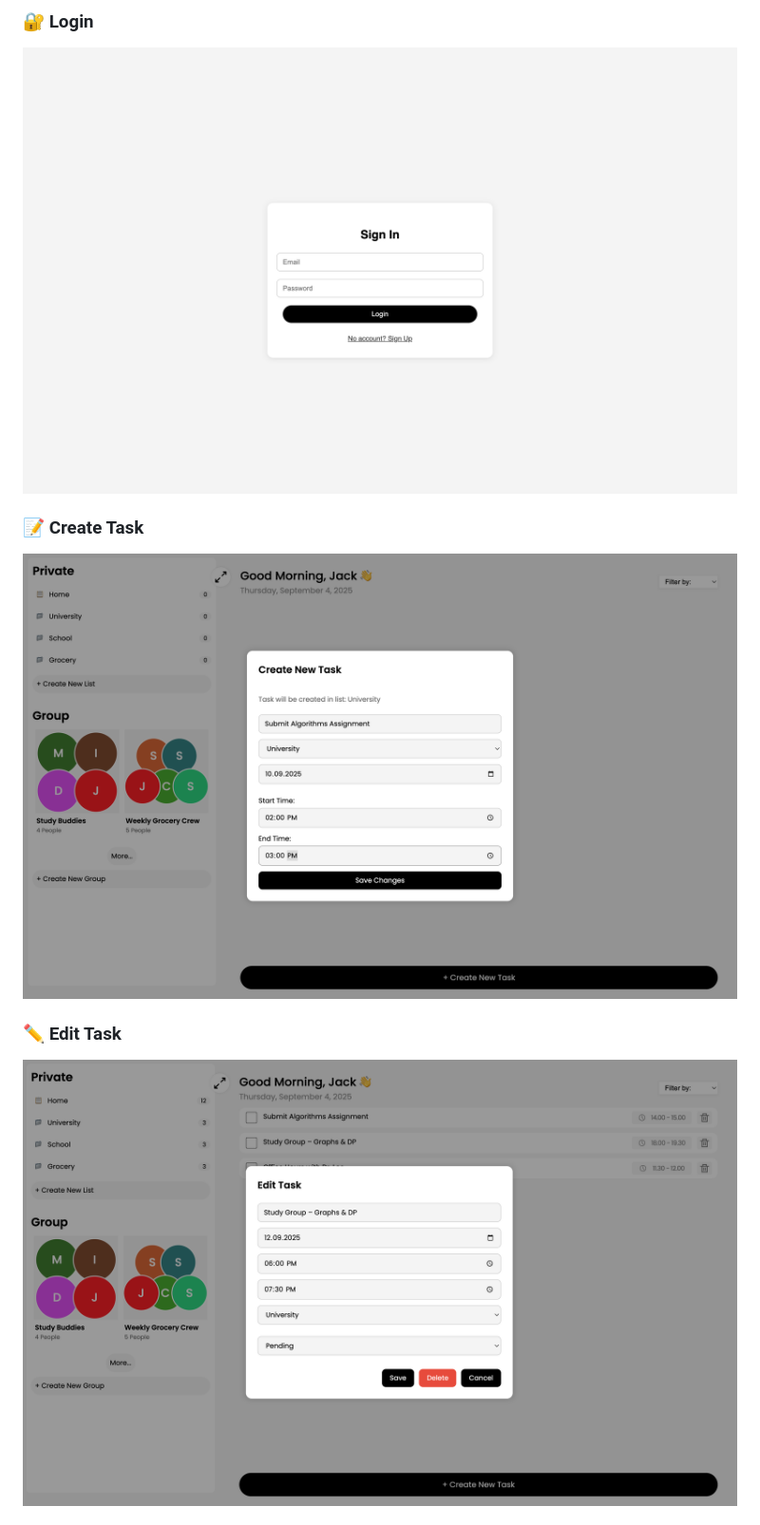
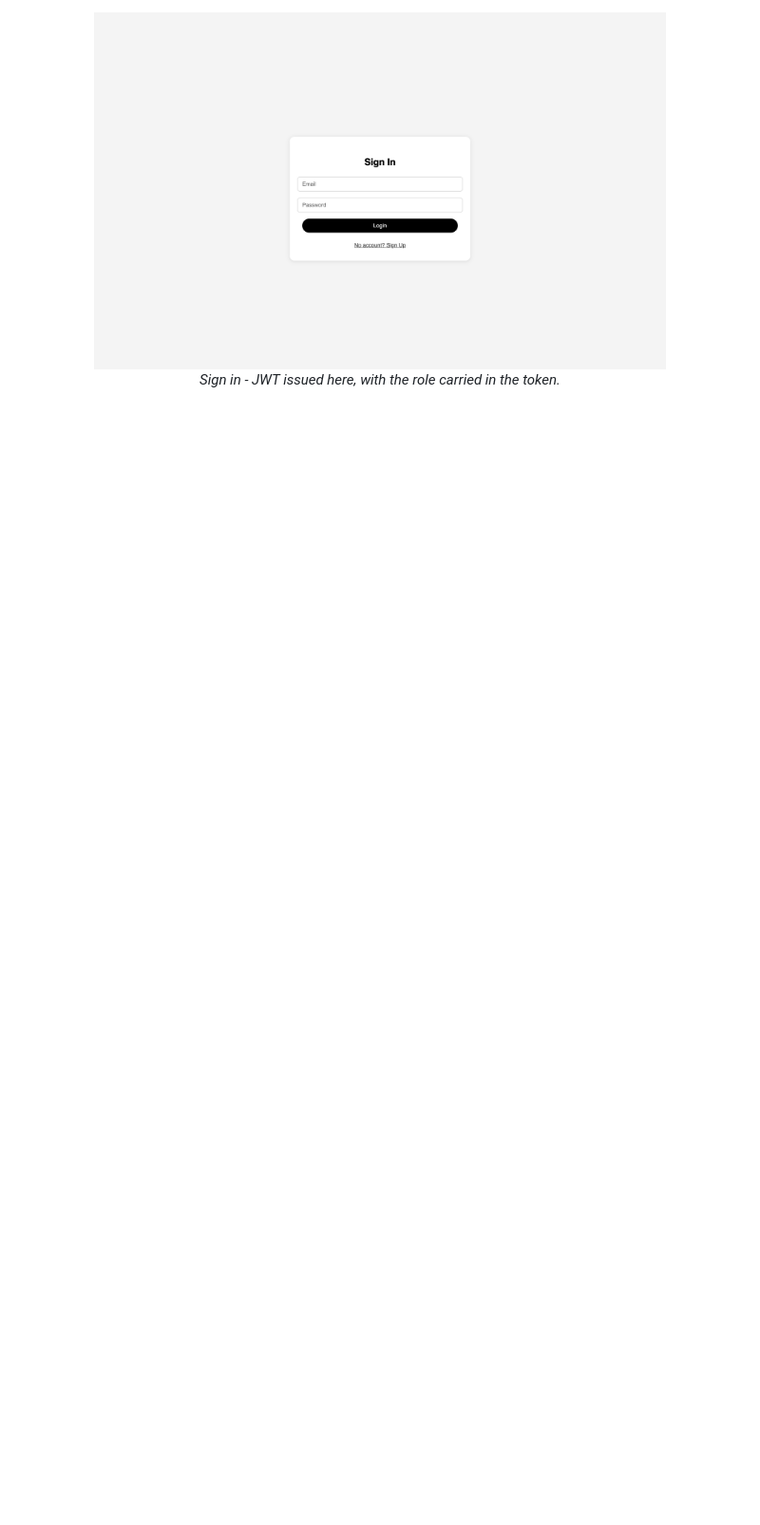
Before and after one commit to igor-vuta/todo-webapp-refactored, a Markdown page: README.md, the part around one of its changes. Shown at 95% size. GitHub-like rendering; folded sections open; blank space fills up the shorter version.

```diff
--- a/README.md
+++ b/README.md
@@ -62,10 +67,7 @@ The database schema and demo data are applied automatically on first boot.
 
-### 🔐 Login
-![Login](./frontend/screenshots/login.png)
+<img src="./frontend/screenshots/login.png" alt="Sign In card centred on a plain background, with Email and Password fields, a Login button, and a No account? Sign Up link" width="80%" />
 
-### 📝 Create Task
-![Create Task](./frontend/screenshots/create.png)
+<em>Sign in - JWT issued here, with the role carried in the token.</em>
 
-### ✏️ Edit Task
-![Edit Task](./frontend/screenshots/edit.png)
+<br /><br />
 
```
Also changed, not shown: other parts of README.md (+17 -5 lines).
